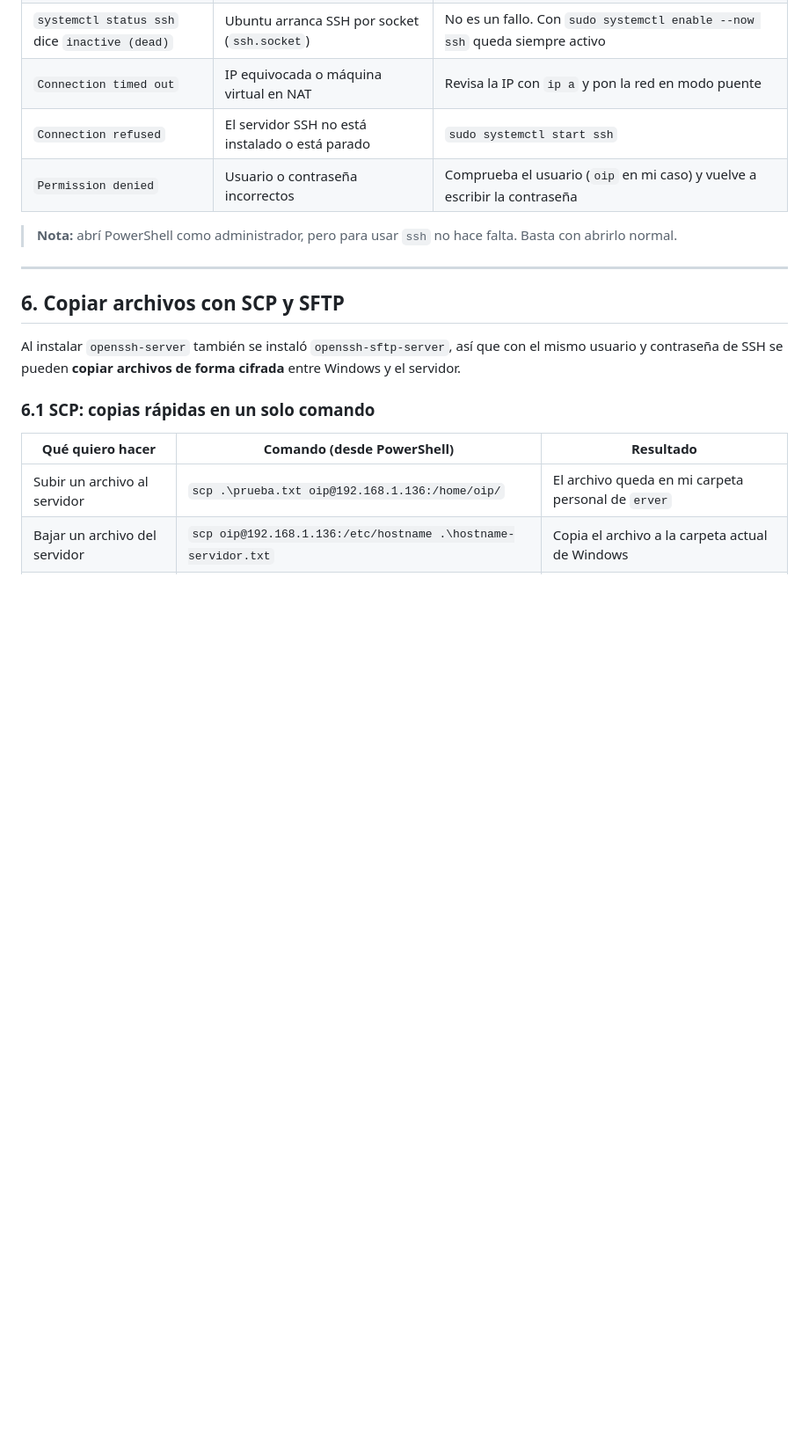
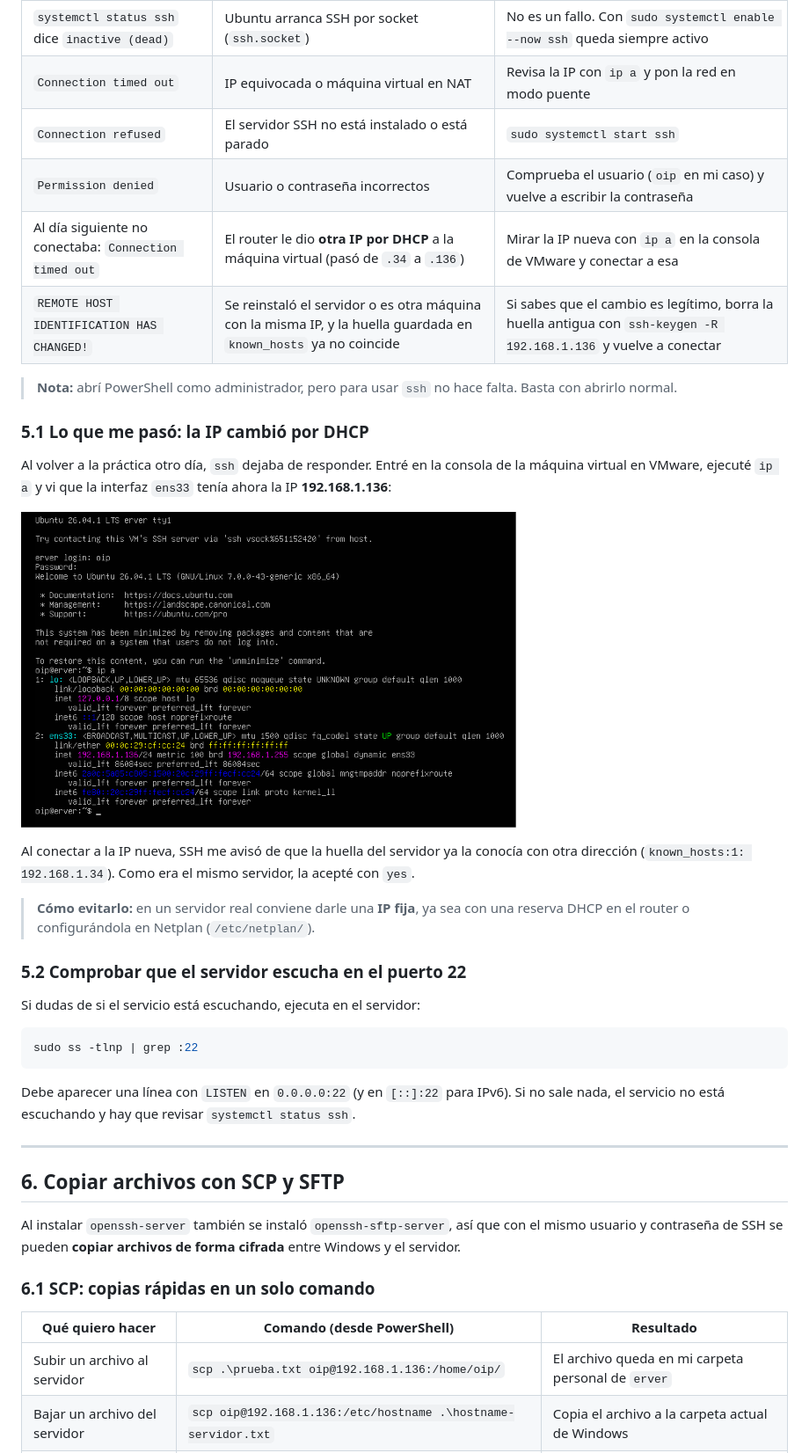
Before and after one commit to oip02/guia-ssh, a Markdown page: guia-ssh.md, the part around the change. Shown at 88% size. GitHub-like rendering; pictures changed too: imagenes/08-ip-cambiada-dhcp.png (added); blank space fills up the shorter version.

Commit message:
Amplío resolución de problemas con el cambio de IP por DHCP

````diff
--- a/guia-ssh.md
+++ b/guia-ssh.md
@@ -145,8 +145,30 @@ Estos son los problemas que me encontré al hacer la práctica, y otros habitual
 | `Connection timed out` | IP equivocada o máquina virtual en NAT | Revisa la IP con `ip a` y pon la red en modo puente |
 | `Connection refused` | El servidor SSH no está instalado o está parado | `sudo systemctl start ssh` |
 | `Permission denied` | Usuario o contraseña incorrectos | Comprueba el usuario (`oip` en mi caso) y vuelve a escribir la contraseña |
+| Al día siguiente no conectaba: `Connection timed out` | El router le dio **otra IP por DHCP** a la máquina virtual (pasó de `.34` a `.136`) | Mirar la IP nueva con `ip a` en la consola de VMware y conectar a esa |
+| `REMOTE HOST IDENTIFICATION HAS CHANGED!` | Se reinstaló el servidor o es otra máquina con la misma IP, y la huella guardada en `known_hosts` ya no coincide | Si sabes que el cambio es legítimo, borra la huella antigua con `ssh-keygen -R 192.168.1.136` y vuelve a conectar |
 
 > **Nota:** abrí PowerShell como administrador, pero para usar `ssh` no hace falta. Basta con abrirlo normal.
+
+### 5.1 Lo que me pasó: la IP cambió por DHCP
+
+Al volver a la práctica otro día, `ssh` dejaba de responder. Entré en la consola de la máquina virtual en VMware, ejecuté `ip a` y vi que la interfaz `ens33` tenía ahora la IP **192.168.1.136**:
+
+![La interfaz ens33 con la nueva IP 192.168.1.136](imagenes/08-ip-cambiada-dhcp.png)
+
+Al conectar a la IP nueva, SSH me avisó de que la huella del servidor ya la conocía con otra dirección (`known_hosts:1: 192.168.1.34`). Como era el mismo servidor, la acepté con `yes`.
+
+> **Cómo evitarlo:** en un servidor real conviene darle una **IP fija**, ya sea con una reserva DHCP en el router o configurándola en Netplan (`/etc/netplan/`).
+
+### 5.2 Comprobar que el servidor escucha en el puerto 22
+
+Si dudas de si el servicio está escuchando, ejecuta en el servidor:
+
+```bash
+sudo ss -tlnp | grep :22
+```
+
+Debe aparecer una línea con `LISTEN` en `0.0.0.0:22` (y en `[::]:22` para IPv6). Si no sale nada, el servicio no está escuchando y hay que revisar `systemctl status ssh`.
 
 ---
 
````
